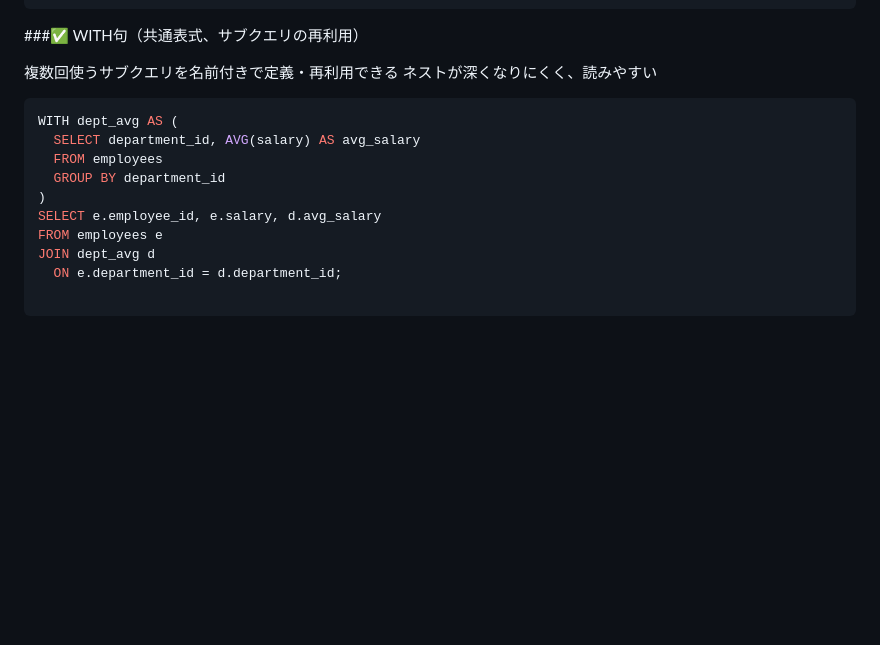
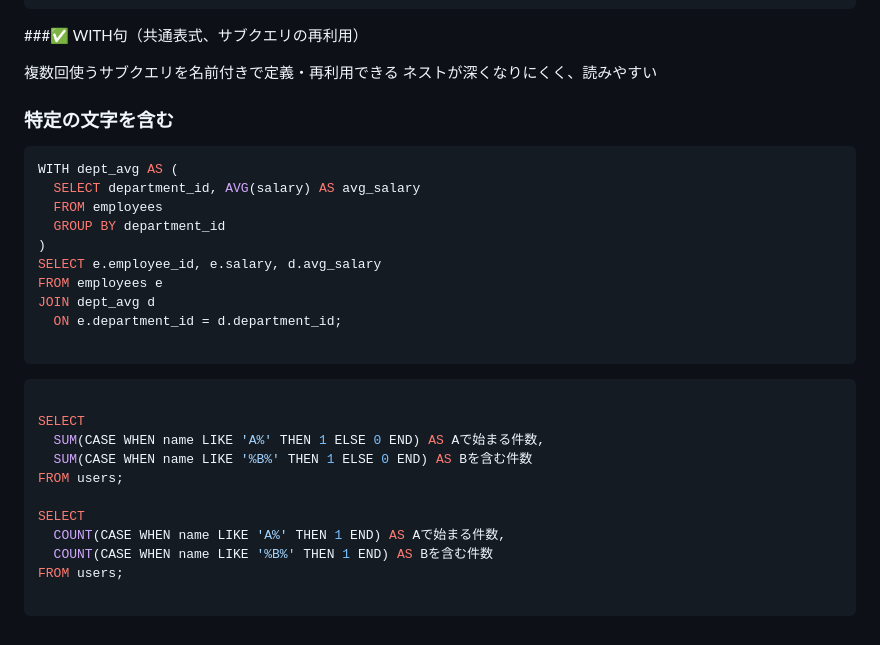
Before and after one commit to zero22Dev1/Memo, a Markdown page: README.md, the part around the change. Drawn GitHub-style; blank space fills up the shorter version.

Commit message:
README.md を更新

````diff
--- a/README.md
+++ b/README.md
@@ -174,7 +174,7 @@ WHERE avg_salary > 10000;
 
 複数回使うサブクエリを名前付きで定義・再利用できる
 ネストが深くなりにくく、読みやすい
-
+### 特定の文字を含む
 ```sql
 WITH dept_avg AS (
   SELECT department_id, AVG(salary) AS avg_salary
@@ -187,3 +187,16 @@ JOIN dept_avg d
   ON e.department_id = d.department_id;
 
 ```
+```sql
+
+SELECT
+  SUM(CASE WHEN name LIKE 'A%' THEN 1 ELSE 0 END) AS Aで始まる件数,
+  SUM(CASE WHEN name LIKE '%B%' THEN 1 ELSE 0 END) AS Bを含む件数
+FROM users;
+
+SELECT
+  COUNT(CASE WHEN name LIKE 'A%' THEN 1 END) AS Aで始まる件数,
+  COUNT(CASE WHEN name LIKE '%B%' THEN 1 END) AS Bを含む件数
+FROM users;
+
+```
````
